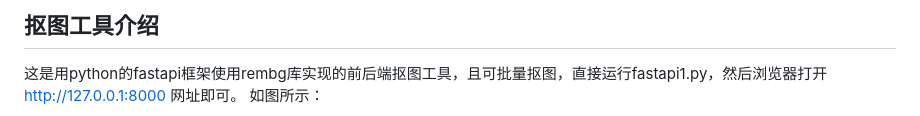
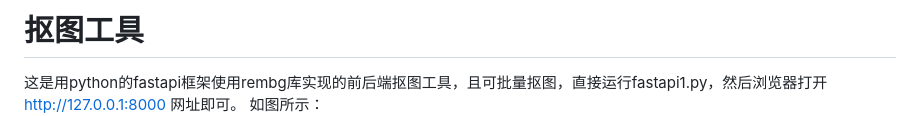
Before and after one commit to cyw0012/rembg, a Markdown page: README.md, the part around the change. Drawn GitHub-style.

```diff
--- a/README.md
+++ b/README.md
@@ -1,4 +1,4 @@
-## 抠图工具介绍
+# 抠图工具
   这是用python的fastapi框架使用rembg库实现的前后端抠图工具，且可批量抠图，直接运行fastapi1.py，然后浏览器打开 http://127.0.0.1:8000 网址即可。
   如图所示：
   ![image](pic.png)
```
